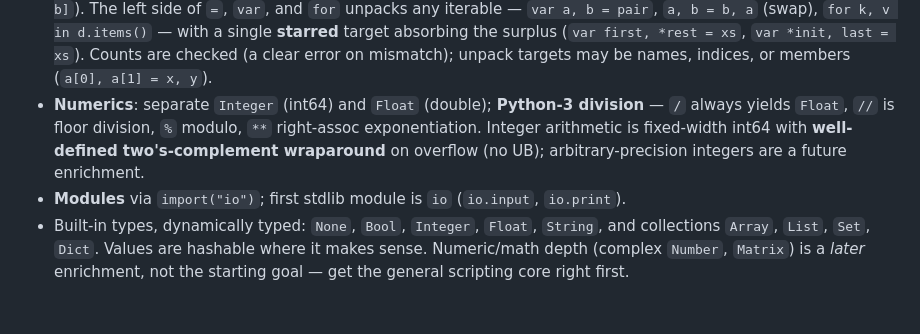
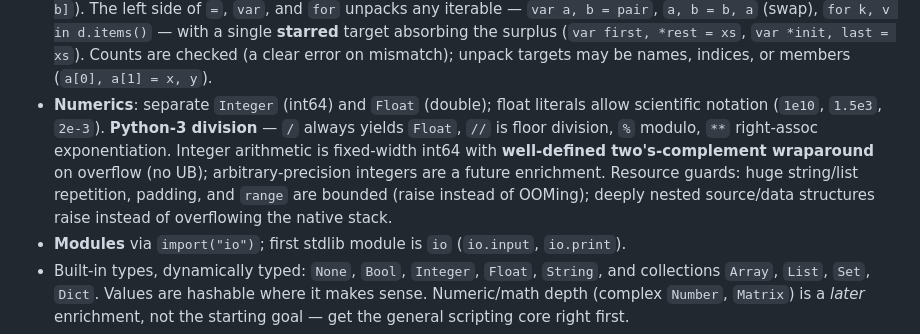
Before and after one commit to AzethMeron/KiritoLang, a Markdown page: CLAUDE.md, the part around the change. Rendered like a GitHub page; blank space fills up the shorter version.

Commit message:
docs: note scientific-notation literals and resource guards in CLAUDE.md

```diff
--- a/CLAUDE.md
+++ b/CLAUDE.md
@@ -52,10 +52,13 @@ From the design notes and `Archive/V2/main.ki`, Kirito should support:
   `a, b = b, a` (swap), `for k, v in d.items()` — with a single **starred** target absorbing the
   surplus (`var first, *rest = xs`, `var *init, last = xs`). Counts are checked (a clear error on
   mismatch); unpack targets may be names, indices, or members (`a[0], a[1] = x, y`).
-- **Numerics**: separate `Integer` (int64) and `Float` (double); **Python-3 division** — `/` always
-  yields `Float`, `//` is floor division, `%` modulo, `**` right-assoc exponentiation. Integer
-  arithmetic is fixed-width int64 with **well-defined two's-complement wraparound** on overflow (no
-  UB); arbitrary-precision integers are a future enrichment.
+- **Numerics**: separate `Integer` (int64) and `Float` (double); float literals allow scientific
+  notation (`1e10`, `1.5e3`, `2e-3`). **Python-3 division** — `/` always yields `Float`, `//` is
+  floor division, `%` modulo, `**` right-assoc exponentiation. Integer arithmetic is fixed-width
+  int64 with **well-defined two's-complement wraparound** on overflow (no UB); arbitrary-precision
+  integers are a future enrichment. Resource guards: huge string/list repetition, padding, and
+  `range` are bounded (raise instead of OOMing); deeply nested source/data structures raise instead
+  of overflowing the native stack.
 - **Modules** via `import("io")`; first stdlib module is `io` (`io.input`, `io.print`).
 - Built-in types, dynamically typed: `None`, `Bool`, `Integer`, `Float`, `String`,
   and collections `Array`, `List`, `Set`, `Dict`. Values are hashable where it makes
```
